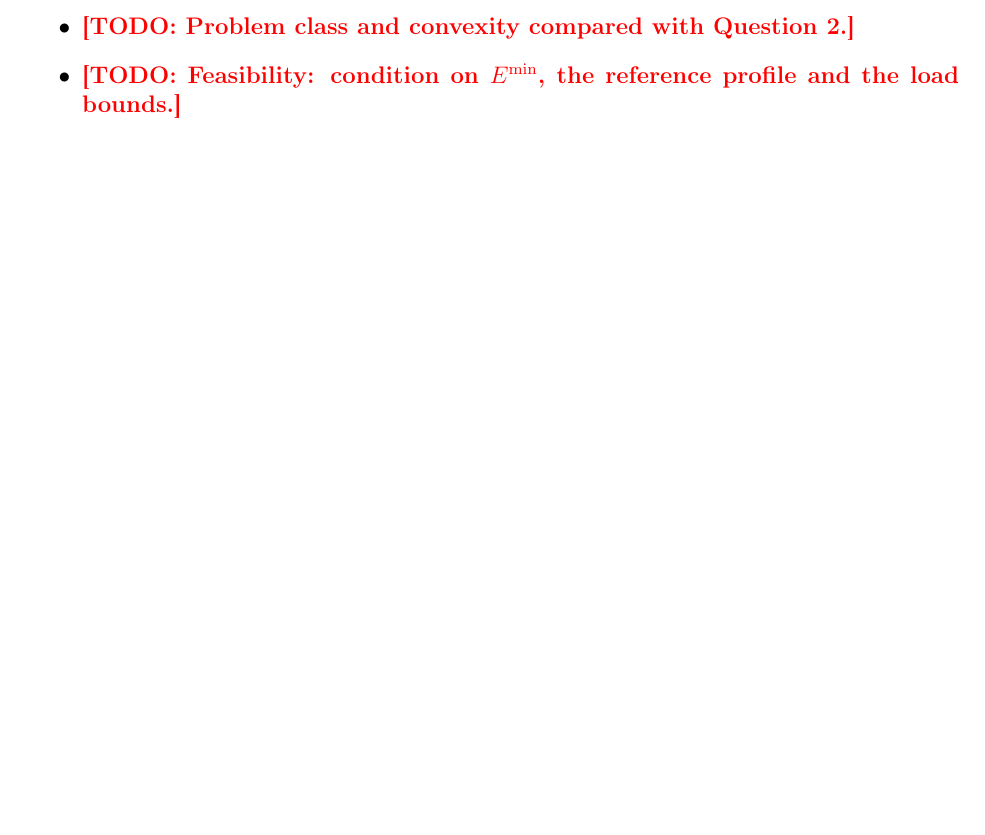
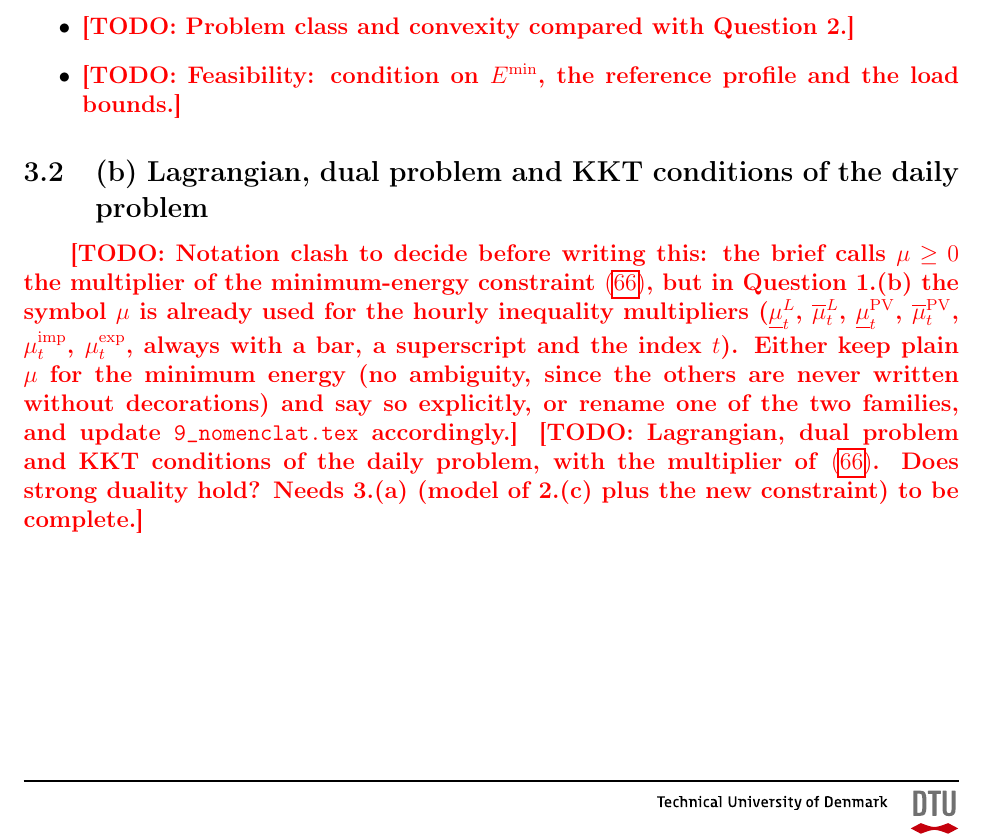
Before and after one commit to eriols0823/Assignment-1-optimization-power-markets, a LaTeX document (report/main.tex, which reads report/sources/3_.tex): part of page 16 of 17, cut so that both start at the same text, the shorter picture padded with empty space. Compiled offline with pdfLaTeX.

Commit message:
Update 3_.tex

```diff
--- a/report/sources/3_.tex
+++ b/report/sources/3_.tex
@@ -25,3 +25,15 @@ total energy $\Emin$ (kWh) over the whole day:
     \item \todo{Problem class and convexity compared with Question 2.}
     \item \todo{Feasibility: condition on $\Emin$, the reference profile and the load bounds.}
 \end{itemize}
+
+\subsection{(b) Lagrangian, dual problem and KKT conditions of the daily problem}
+\todo{Notation clash to decide before writing this: the brief calls $\mu \geq 0$ the multiplier
+of the minimum-energy constraint \eqref{eq:c_min_energy}, but in Question~1.(b) the symbol
+$\mu$ is already used for the hourly inequality multipliers ($\muLlo$, $\muLup$, $\muPVlo$,
+$\muPVup$, $\muimp$, $\muexp$, always with a bar, a superscript and the index $t$). Either
+keep plain $\mu$ for the minimum energy (no ambiguity, since the others are never written
+without decorations) and say so explicitly, or rename one of the two families, and update
+\texttt{9\_nomenclat.tex} accordingly.}
+\todo{Lagrangian, dual problem and KKT conditions of the daily problem, with the multiplier
+of \eqref{eq:c_min_energy}. Does strong duality hold? Needs 3.(a) (model of 2.(c) plus the
+new constraint) to be complete.}
```
